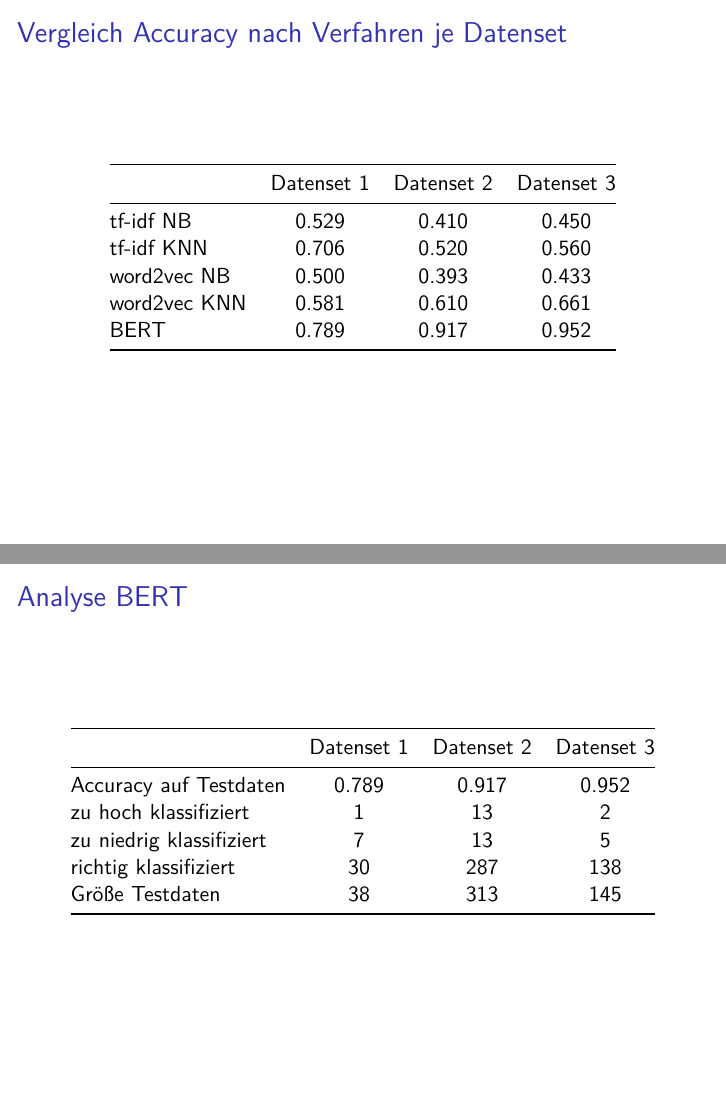
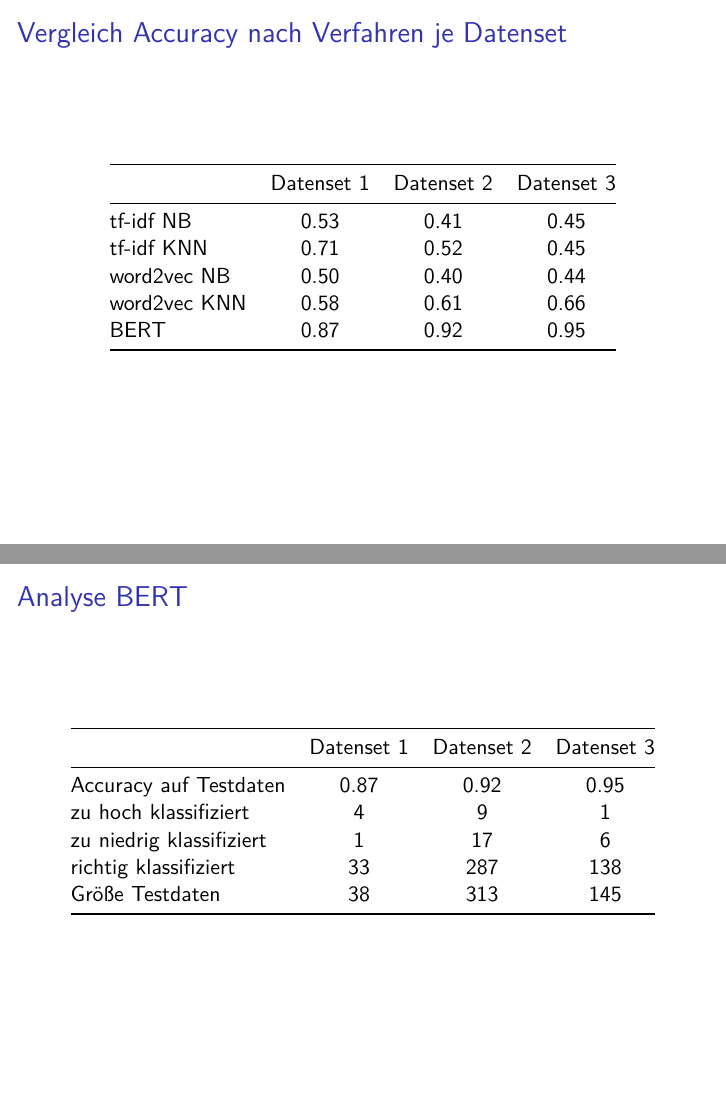
Before and after one commit to ds21m026/ma_classification, an R Markdown document (Analyse Gesamt.Rmd): pages 2 and 3 of 3, joined at a grey line. Rendered offline with R 4.5, knitr and Pandoc, then LaTeX, with nearby package versions.

Commit message:
Add files via upload
updated values

```diff
--- a/Analyse Gesamt.Rmd
+++ b/Analyse Gesamt.Rmd
@@ -15,11 +15,11 @@ knitr::opts_chunk$set(echo = FALSE)
 
 |             | Datenset 1    | Datenset 2    | Datenset 3 |
 |:------------|:-------------:|:-------------:|:----------:|
-| tf-idf NB   | 0.529         | 0.410         | 0.450      |
-| tf-idf KNN  | 0.706         | 0.520         | 0.560      |
-| word2vec NB | 0.500         | 0.393         | 0.433      |
-| word2vec KNN| 0.581         | 0.610         | 0.661      |
-| BERT        | 0.789         | 0.917         | 0.952      |
+| tf-idf NB   | 0.53          | 0.41          | 0.45       |
+| tf-idf KNN  | 0.71          | 0.52          | 0.45       |
+| word2vec NB | 0.50          | 0.40          | 0.44       |
+| word2vec KNN| 0.58          | 0.61          | 0.66       |
+| BERT        | 0.87          | 0.92          | 0.95       |
 
 
 # Analyse BERT
@@ -27,8 +27,8 @@ knitr::opts_chunk$set(echo = FALSE)
 
 |                         | Datenset 1    | Datenset 2    | Datenset 3 |
 |:------------------------|:-------------:|:-------------:|:----------:|
-| Accuracy auf Testdaten  | 0.789         | 0.917         | 0.952      |
-| zu hoch klassifiziert   | 1             | 13            | 2          |
-| zu niedrig klassifiziert| 7             | 13            | 5          |
-| richtig klassifiziert   | 30            | 287           | 138        |
+| Accuracy auf Testdaten  | 0.87          | 0.92          | 0.95       |
+| zu hoch klassifiziert   | 4             | 9             | 1          |
+| zu niedrig klassifiziert| 1             | 17            | 6          |
+| richtig klassifiziert   | 33            | 287           | 138        |
 | Größe Testdaten         | 38            | 313           | 145        |
```
Also changed, not shown: Analyse Gesamt.Rmd (2 more changed lines).
